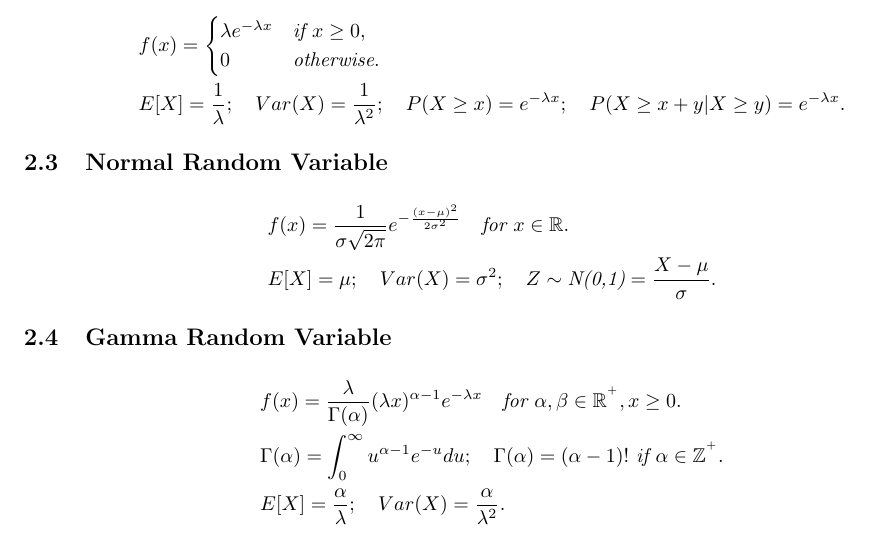
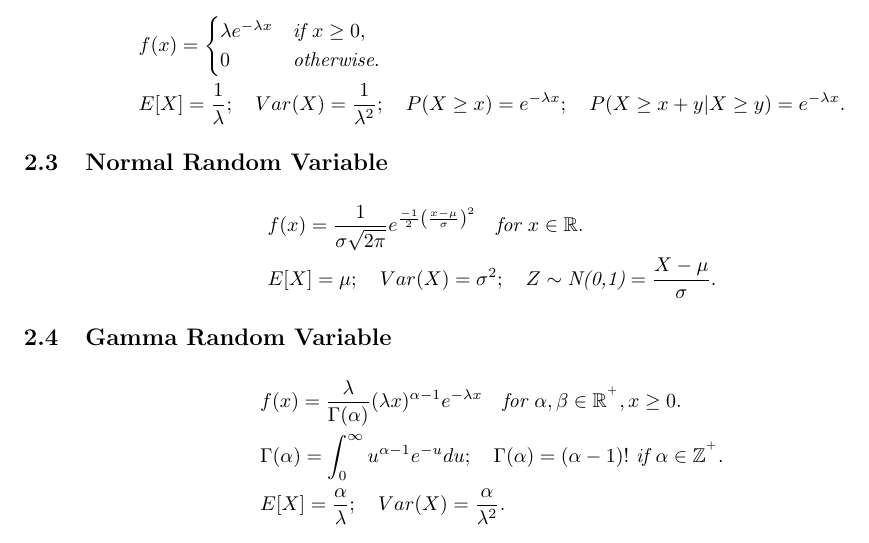
Before and after one commit to moneybabe/MATH, a LaTeX document (prob/prob.tex): part of page 2 of 9, cut so that both start at the same text. Compiled offline with pdfLaTeX.

Commit message:
changed gaussian notation

```diff
--- a/prob/prob.tex
+++ b/prob/prob.tex
@@ -73,7 +73,7 @@
 
 \subsection{Normal Random Variable}
 \begin{align*}
-    & f(x) = \frac{1}{\sigma\sqrt{2\pi}} e^{-\frac{(x-\mu)^2}{2\sigma^2}} \quad \emph{for $x\in \mathbb{R}$}. \\
+    & f(x) = \frac{1}{\sigma\sqrt{2\pi}} e^{\frac{-1}{2}\left(\frac{x-\mu}{\sigma}\right)^2} \quad \emph{for $x\in \mathbb{R}$}. \\
     & E[X] = \mu; \quad Var(X) = \sigma^2; \quad Z \sim \emph{N(0,1)} = \frac{X-\mu}{\sigma}.
 \end{align*}
 
```
Also changed, not shown: prob/prob.pdf.
